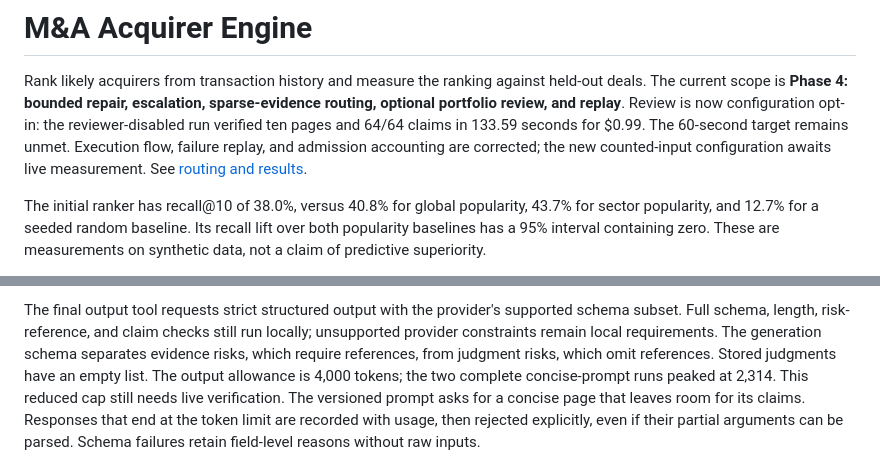
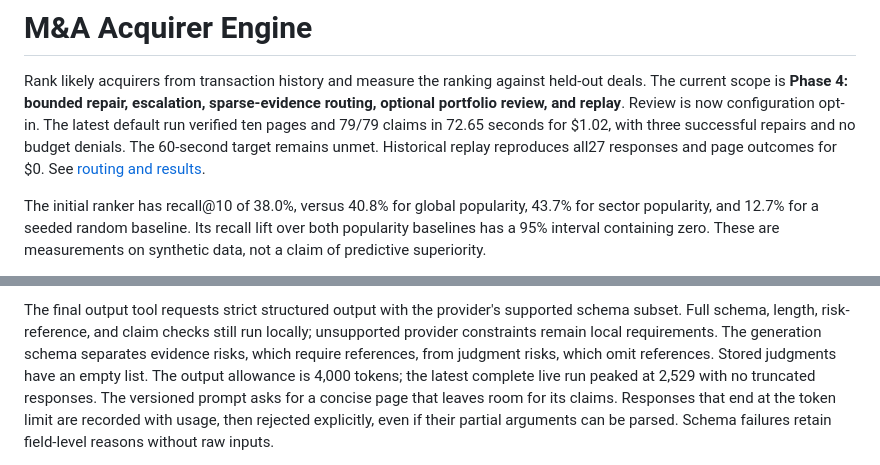
Before and after one commit to aleporin/ma-acquirer-engine, a Markdown page: README.md, 2 parts joined by grey strips. Rendered like a GitHub page.

Commit message:
docs: record the verified runtime and remaining speed target

```diff
--- a/README.md
+++ b/README.md
@@ -3,10 +3,10 @@
 Rank likely acquirers from transaction history and measure the ranking against
 held-out deals. The current scope is **Phase 4: bounded repair, escalation,
 sparse-evidence routing, optional portfolio review, and replay**. Review is now
-configuration opt-in: the reviewer-disabled run verified ten pages and 64/64 claims
-in 133.59 seconds for $0.99. The 60-second target remains unmet. Execution flow,
-failure replay, and admission accounting are corrected; the new counted-input
-configuration awaits live measurement. See [routing and results](ROUTING.md).
+configuration opt-in. The latest default run verified ten pages and 79/79 claims
+in 72.65 seconds for $1.02, with three successful repairs and no budget denials.
+The 60-second target remains unmet. Historical replay reproduces all27 responses
+and page outcomes for $0. See [routing and results](ROUTING.md).
 
 The initial ranker has recall@10 of 38.0%, versus 40.8% for global popularity,
 43.7% for sector popularity, and 12.7% for a seeded random baseline. Its recall
@@ -231,8 +231,8 @@ supported schema subset. Full schema, length, risk-reference, and claim checks
 still run locally; unsupported provider constraints remain local requirements.
 The generation schema separates evidence risks, which require references, from
 judgment risks, which omit references. Stored judgments have an empty list.
-The output allowance is 4,000 tokens; the two complete concise-prompt runs peaked
-at 2,314. This reduced cap still needs live verification. The versioned prompt
+The output allowance is 4,000 tokens; the latest complete live run peaked at
+2,529 with no truncated responses. The versioned prompt
 asks for a concise page that leaves room for its claims. Responses that end at the token limit are
 recorded with usage, then rejected explicitly, even if their partial arguments
 can be parsed. Schema failures retain field-level reasons without raw inputs.
```
Also changed, not shown: ROUTING.md (+12 -7 lines).
